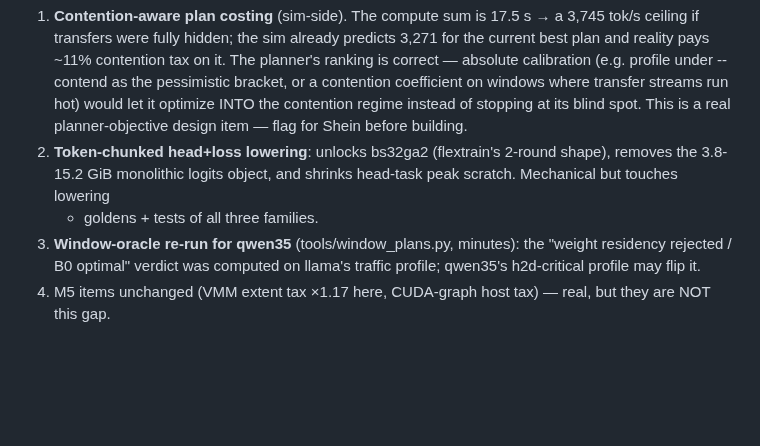
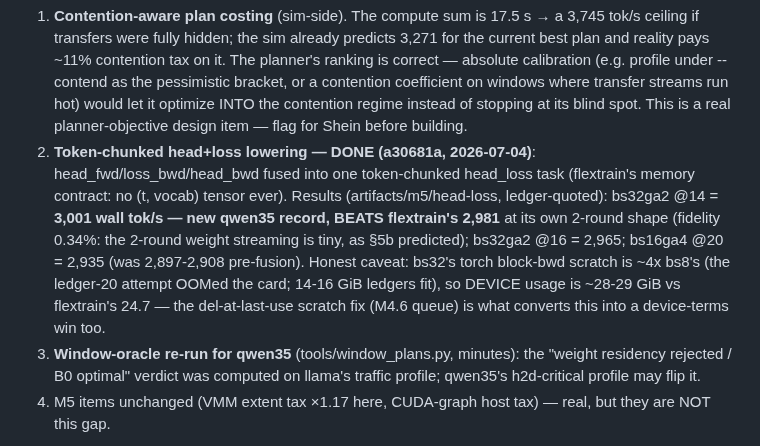
Before and after one commit to als244/dataflow, a Markdown page: docs/notes/m52-perf-gap-findings.md, the part around the change. Rendered like a GitHub page; blank space fills up the shorter version.

Commit message:
m5.2 findings: head_loss lands the bs32ga2 record (3,001 > flextrain 2,981)
First rows for the previously-infeasible 2-round shape
(artifacts/m5/head-loss): bs32ga2 @14 GiB ledger = 3,001 wall tok/s —
new qwen35 record, past flextrain's matched-workload 2,981 — with
replay fidelity 0.34% (2 rounds = minimal weight re-streaming, exactly
the §5b traffic prediction). bs16ga4 @20 gains +1-1.3% from the fusion
(2,935). Remaining honesty gap: bs32's block-bwd torch scratch keeps
device usage ~28-29 GiB vs flextrain's 24.7; del-at-last-use is the
queued fix.

Co-Authored-By: Claude Fable 5 <noreply@anthropic.com>

```diff
--- a/docs/notes/m52-perf-gap-findings.md
+++ b/docs/notes/m52-perf-gap-findings.md
@@ -196,10 +196,18 @@ fix is taken; the remaining levers are recorded, not built:
    transfer streams run hot) would let it optimize INTO the contention
    regime instead of stopping at its blind spot. This is a real
    planner-objective design item — flag for Shein before building.
-2. **Token-chunked head+loss lowering**: unlocks bs32ga2 (flextrain's
-   2-round shape), removes the 3.8-15.2 GiB monolithic logits object,
-   and shrinks head-task peak scratch. Mechanical but touches lowering
-   + goldens + tests of all three families.
+2. **Token-chunked head+loss lowering — DONE (a30681a, 2026-07-04)**:
+   head_fwd/loss_bwd/head_bwd fused into one token-chunked head_loss
+   task (flextrain's memory contract: no (t, vocab) tensor ever).
+   Results (artifacts/m5/head-loss, ledger-quoted):
+   bs32ga2 @14 = **3,001 wall tok/s — new qwen35 record, BEATS
+   flextrain's 2,981** at its own 2-round shape (fidelity 0.34%: the
+   2-round weight streaming is tiny, as §5b predicted); bs32ga2 @16 =
+   2,965; bs16ga4 @20 = 2,935 (was 2,897-2,908 pre-fusion). Honest
+   caveat: bs32's torch block-bwd scratch is ~4x bs8's (the ledger-20
+   attempt OOMed the card; 14-16 GiB ledgers fit), so DEVICE usage is
+   ~28-29 GiB vs flextrain's 24.7 — the del-at-last-use scratch fix
+   (M4.6 queue) is what converts this into a device-terms win too.
 3. **Window-oracle re-run for qwen35** (tools/window_plans.py, minutes):
    the "weight residency rejected / B0 optimal" verdict was computed on
    llama's traffic profile; qwen35's h2d-critical profile may flip it.
```
